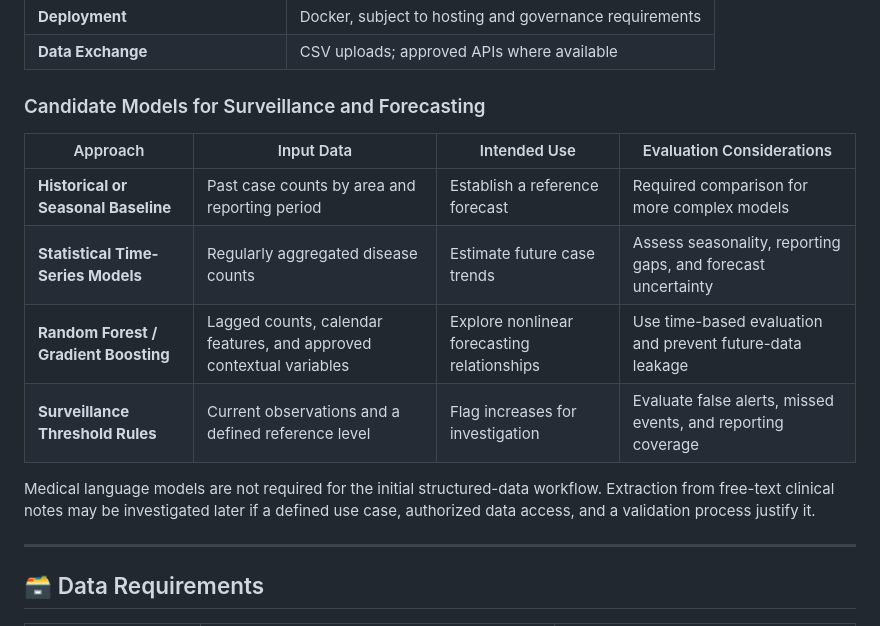
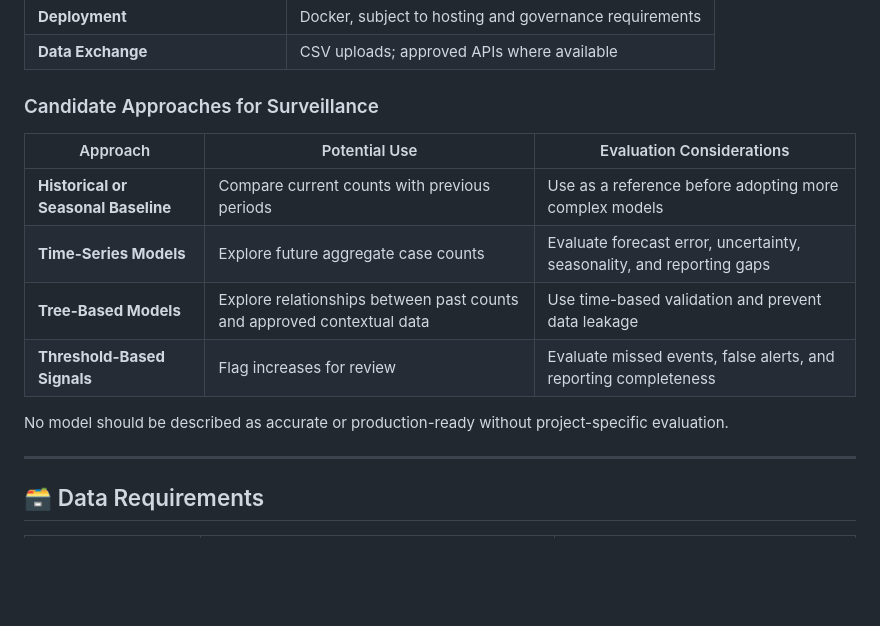
Before and after one commit to dr-mushtaq/Water-borne-diseases, a Markdown page: README.md, the part around one of its changes. GitHub-like rendering; folded sections open; blank space fills up the shorter version.

```diff
--- a/README.md
+++ b/README.md
@@ -247,16 +247,16 @@ The following are **candidate technologies for future development**, not a claim
 | **Deployment** | Docker, subject to hosting and governance requirements |
 | **Data Exchange** | CSV uploads; approved APIs where available |
 
-### Candidate Models for Surveillance and Forecasting
+### Candidate Approaches for Surveillance
 
-| Approach | Input Data | Intended Use | Evaluation Considerations |
-| --- | --- | --- | --- |
-| **Historical or Seasonal Baseline** | Past case counts by area and reporting period | Establish a reference forecast | Required comparison for more complex models |
-| **Statistical Time-Series Models** | Regularly aggregated disease counts | Estimate future case trends | Assess seasonality, reporting gaps, and forecast uncertainty |
-| **Random Forest / Gradient Boosting** | Lagged counts, calendar features, and approved contextual variables | Explore nonlinear forecasting relationships | Use time-based evaluation and prevent future-data leakage |
-| **Surveillance Threshold Rules** | Current observations and a defined reference level | Flag increases for investigation | Evaluate false alerts, missed events, and reporting coverage |
+| Approach | Potential Use | Evaluation Considerations |
+| --- | --- | --- |
+| **Historical or Seasonal Baseline** | Compare current counts with previous periods | Use as a reference before adopting more complex models |
+| **Time-Series Models** | Explore future aggregate case counts | Evaluate forecast error, uncertainty, seasonality, and reporting gaps |
+| **Tree-Based Models** | Explore relationships between past counts and approved contextual data | Use time-based validation and prevent data leakage |
+| **Threshold-Based Signals** | Flag increases for review | Evaluate missed events, false alerts, and reporting completeness |
 
-Medical language models are not required for the initial structured-data workflow. Extraction from free-text clinical notes may be investigated later if a defined use case, authorized data access, and a validation process justify it.
+No model should be described as accurate or production-ready without project-specific evaluation.
 
 ---
 
```
Also changed, not shown: other parts of README.md (+36 -54 lines).
